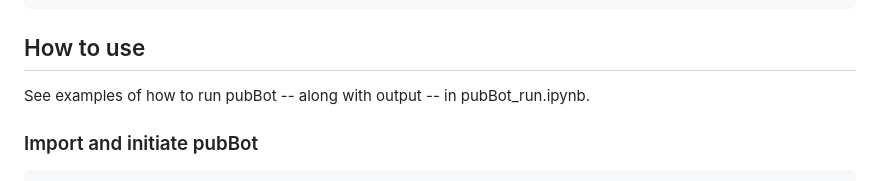
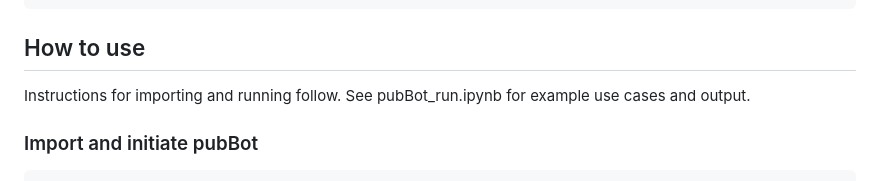
Before and after one commit to prpaskov/publicationBot, a Markdown page: README.md, the part around the change. Drawn GitHub-style.

````diff
--- a/README.md
+++ b/README.md
@@ -42,7 +42,7 @@ pip install -r requirements.txt
 
 ## How to use
 
-See examples of how to run pubBot -- along with output -- in pubBot_run.ipynb.
+Instructions for importing and running follow. See pubBot_run.ipynb for example use cases and output.
 
 ### Import and initiate pubBot
 ```python
````
